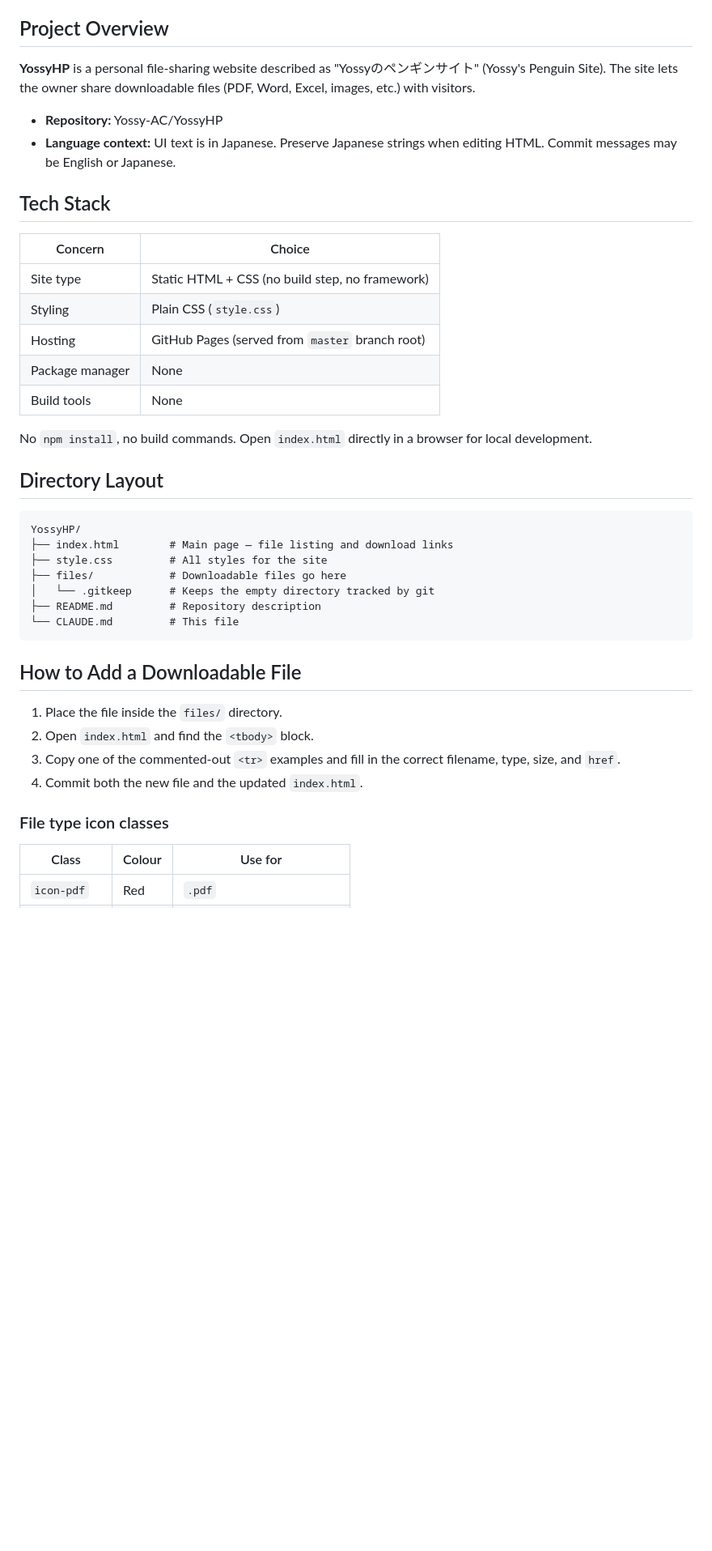
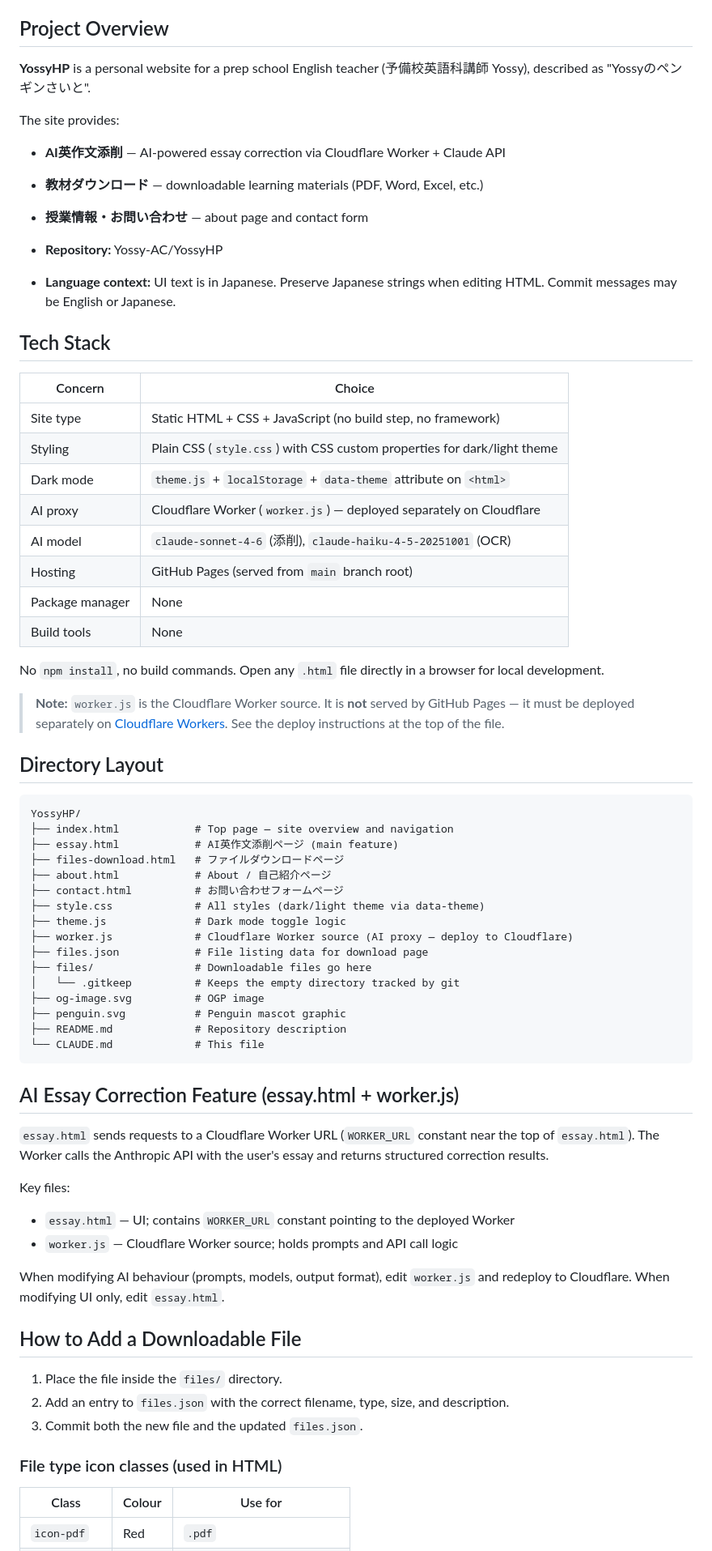
Before and after one commit to Yossy-AC/YossyHP, a Markdown page: CLAUDE.md, the part around one of its changes. Shown at 81% size. Drawn GitHub-style; blank space fills up the shorter version.

Commit message:
CLAUDE.mdを英作文添削機能完成時にアプデ# Please enter the commit message for your changes. Lines starting

````diff
--- a/CLAUDE.md
+++ b/CLAUDE.md
@@ -4,8 +4,12 @@ This file provides guidance for AI assistants (Claude Code and others) working i
 
 ## Project Overview
 
-**YossyHP** is a personal file-sharing website described as "Yossyのペンギンサイト" (Yossy's Penguin Site).
-The site lets the owner share downloadable files (PDF, Word, Excel, images, etc.) with visitors.
+**YossyHP** is a personal website for a prep school English teacher (予備校英語科講師 Yossy), described as "Yossyのペンギンさいと".
+
+The site provides:
+- **AI英作文添削** — AI-powered essay correction via Cloudflare Worker + Claude API
+- **教材ダウンロード** — downloadable learning materials (PDF, Word, Excel, etc.)
+- **授業情報・お問い合わせ** — about page and contact form
 
 - **Repository:** Yossy-AC/YossyHP
 - **Language context:** UI text is in Japanese. Preserve Japanese strings when editing HTML. Commit messages may be English or Japanese.
@@ -14,34 +18,59 @@ The site lets the owner share downloadable files (PDF, Word, Excel, images, etc.
 
 | Concern | Choice |
 |---------|--------|
-| Site type | Static HTML + CSS (no build step, no framework) |
-| Styling | Plain CSS (`style.css`) |
-| Hosting | GitHub Pages (served from `master` branch root) |
+| Site type | Static HTML + CSS + JavaScript (no build step, no framework) |
+| Styling | Plain CSS (`style.css`) with CSS custom properties for dark/light theme |
+| Dark mode | `theme.js` + `localStorage` + `data-theme` attribute on `<html>` |
+| AI proxy | Cloudflare Worker (`worker.js`) — deployed separately on Cloudflare |
+| AI model | `claude-sonnet-4-6` (添削), `claude-haiku-4-5-20251001` (OCR) |
+| Hosting | GitHub Pages (served from `main` branch root) |
 | Package manager | None |
 | Build tools | None |
 
-No `npm install`, no build commands. Open `index.html` directly in a browser for local development.
+No `npm install`, no build commands. Open any `.html` file directly in a browser for local development.
+
+> **Note:** `worker.js` is the Cloudflare Worker source. It is **not** served by GitHub Pages — it must be deployed separately on [Cloudflare Workers](https://dash.cloudflare.com/). See the deploy instructions at the top of the file.
 
 ## Directory Layout
 
 ```
 YossyHP/
-├── index.html        # Main page — file listing and download links
-├── style.css         # All styles for the site
-├── files/            # Downloadable files go here
-│   └── .gitkeep      # Keeps the empty directory tracked by git
-├── README.md         # Repository description
-└── CLAUDE.md         # This file
+├── index.html            # Top page — site overview and navigation
+├── essay.html            # AI英作文添削ページ (main feature)
+├── files-download.html   # ファイルダウンロードページ
+├── about.html            # About / 自己紹介ページ
+├── contact.html          # お問い合わせフォームページ
+├── style.css             # All styles (dark/light theme via data-theme)
+├── theme.js              # Dark mode toggle logic
+├── worker.js             # Cloudflare Worker source (AI proxy — deploy to Cloudflare)
+├── files.json            # File listing data for download page
+├── files/                # Downloadable files go here
+│   └── .gitkeep          # Keeps the empty directory tracked by git
+├── og-image.svg          # OGP image
+├── penguin.svg           # Penguin mascot graphic
+├── README.md             # Repository description
+└── CLAUDE.md             # This file
 ```
+
+## AI Essay Correction Feature (essay.html + worker.js)
+
+`essay.html` sends requests to a Cloudflare Worker URL (`WORKER_URL` constant near the top of `essay.html`).
+The Worker calls the Anthropic API with the user's essay and returns structured correction results.
+
+Key files:
+- `essay.html` — UI; contains `WORKER_URL` constant pointing to the deployed Worker
+- `worker.js` — Cloudflare Worker source; holds prompts and API call logic
+
+When modifying AI behaviour (prompts, models, output format), edit `worker.js` and redeploy to Cloudflare.
+When modifying UI only, edit `essay.html`.
 
 ## How to Add a Downloadable File
 
 1. Place the file inside the `files/` directory.
-2. Open `index.html` and find the `<tbody>` block.
-3. Copy one of the commented-out `<tr>` examples and fill in the correct filename, type, size, and `href`.
-4. Commit both the new file and the updated `index.html`.
+2. Add an entry to `files.json` with the correct filename, type, size, and description.
+3. Commit both the new file and the updated `files.json`.
 
-### File type icon classes
+### File type icon classes (used in HTML)
 
 | Class | Colour | Use for |
 |-------|--------|---------|
````
Also changed, not shown: other parts of CLAUDE.md (+16 -21 lines).
